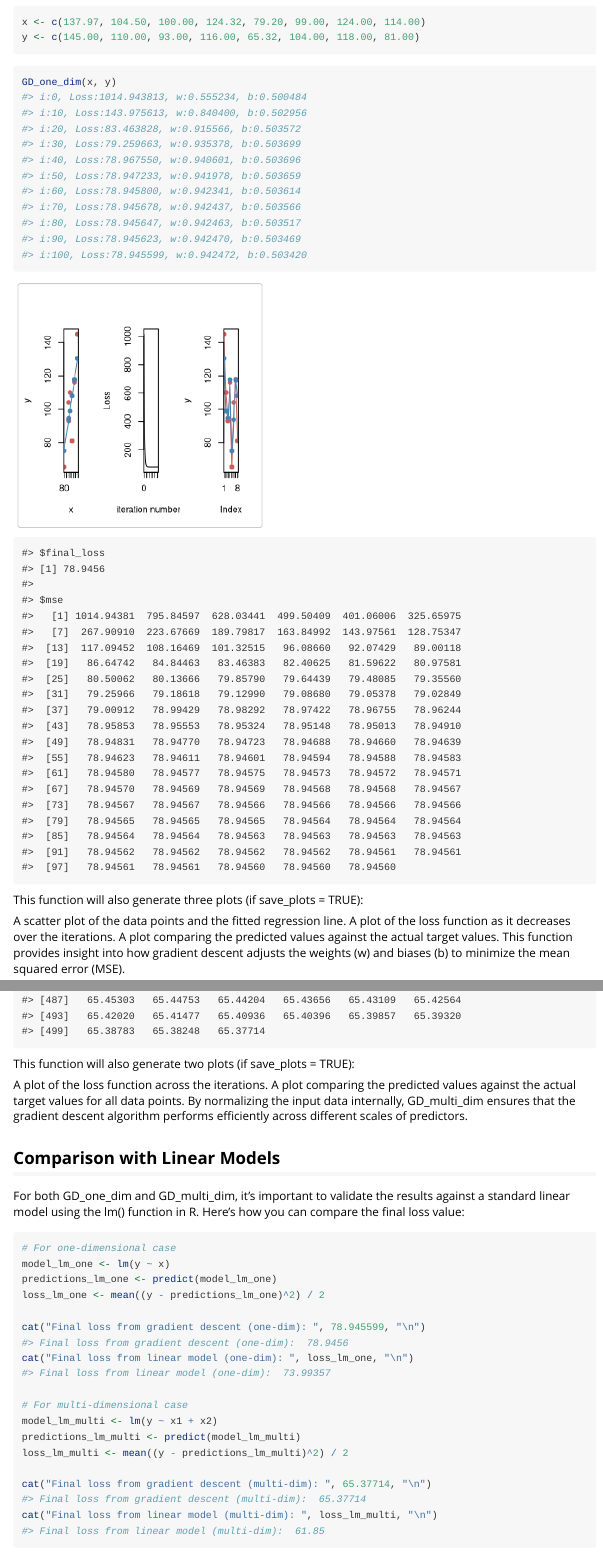
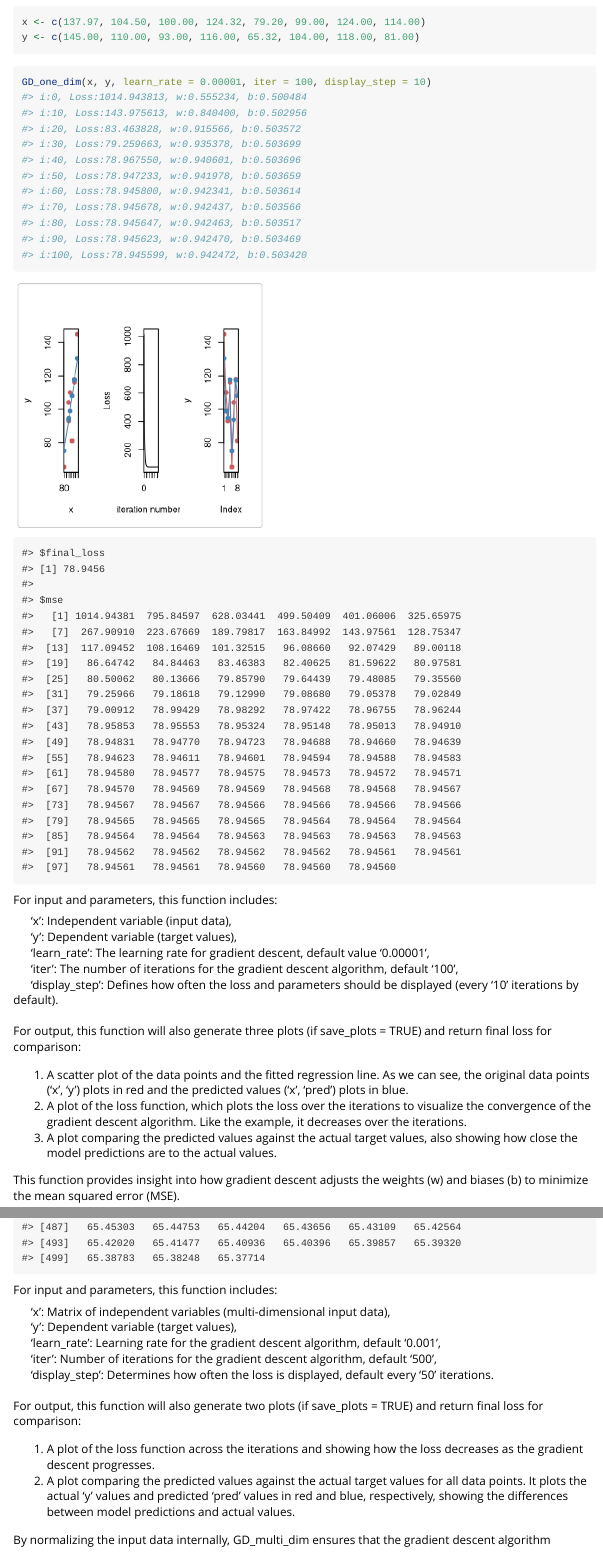
Before and after one commit to JinangAi07/Gradient-Descent, an R Markdown document (vignettes/my-vignette.Rmd): the page in a window 1100 px wide, from 620 px down, and a second part further down, joined at a grey line. Rendered offline with R 4.5, knitr and Pandoc, with nearby package versions.

Commit message:
commit20

````diff
--- a/vignettes/my-vignette.Rmd
+++ b/vignettes/my-vignette.Rmd
@@ -40,12 +40,21 @@ y <- c(145.00, 110.00, 93.00, 116.00, 65.32, 104.00, 118.00, 81.00)
 
 
 ```{r}
-GD_one_dim(x, y)
+GD_one_dim(x, y, learn_rate = 0.00001, iter = 100, display_step = 10)
 ```
 
+For input and parameters, this function includes:
 
-This function will also generate three plots (if save_plots = TRUE):
+&ensp;&ensp;&ensp;'x': Independent variable (input data),<br/>
+&ensp;&ensp;&ensp;'y': Dependent variable (target values),<br/>
+&ensp;&ensp;&ensp;'learn_rate': The learning rate for gradient descent, default value '0.00001',<br/>
+&ensp;&ensp;&ensp;'iter': The number of iterations for the gradient descent algorithm, default   '100',<br/>
+&ensp;&ensp;&ensp;'display_step': Defines how often the loss and parameters should be displayed (every '10' iterations by default).
+<br/>
+<br/>
+For output, this function will also generate three plots (if save_plots = TRUE) and return final loss for comparison:
 
-A scatter plot of the data points and the fitted regression line.
-A plot of the loss function as it decreases over the iterations.
-A plot comparing the predicted values against the actual target values.
+1. A scatter plot of the data points and the fitted regression line. As we can see, the original data points ('x', 'y') plots in red and the predicted values ('x', 'pred') plots in blue.<br/>
+2. A plot of the loss function, which plots the loss over the iterations to visualize the convergence of the gradient descent algorithm. Like the example, it decreases over the iterations.<br/>
+3. A plot comparing the predicted values against the actual target values, also showing how close the model predictions are to the actual values.
+<br/>
@@ -70,10 +80,20 @@ GD_multi_dim(x0, y)
 ```
 
+For input and parameters, this function includes:
 
-This function will also generate two plots (if save_plots = TRUE):
+&ensp;&ensp;&ensp;'x': Matrix of independent variables (multi-dimensional input data),<br/>
+&ensp;&ensp;&ensp;'y': Dependent variable (target values),<br/>
+&ensp;&ensp;&ensp;'learn_rate': Learning rate for the gradient descent algorithm, default '0.001',<br/>
+&ensp;&ensp;&ensp;'iter': Number of iterations for the gradient descent algorithm, default '500',<br/>
+&ensp;&ensp;&ensp;'display_step': Determines how often the loss is displayed, default every '50' iterations.
+<br/>
+<br/>
+For output, this function will also generate two plots (if save_plots = TRUE) and return final loss for comparison:
 
-A plot of the loss function across the iterations.
-A plot comparing the predicted values against the actual target values for all data points.
+1. A plot of the loss function across the iterations and showing how the loss decreases as the gradient descent progresses.<br/>
+2. A plot comparing the predicted values against the actual target values for all data points. It plots the actual 'y' values and predicted 'pred' values in red and blue, respectively, showing the differences between model predictions and actual values.
+<br/>
+
 By normalizing the input data internally, GD_multi_dim ensures that the gradient descent algorithm performs efficiently across different scales of predictors.
 
 ## Comparison with Linear Models
````
Also changed, not shown: vignettes/my-vignette.Rmd (13 more changed lines).
